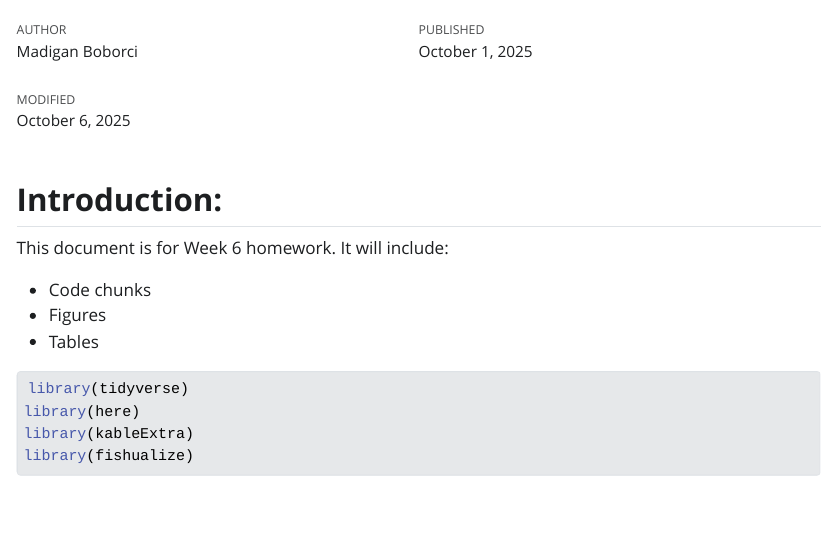
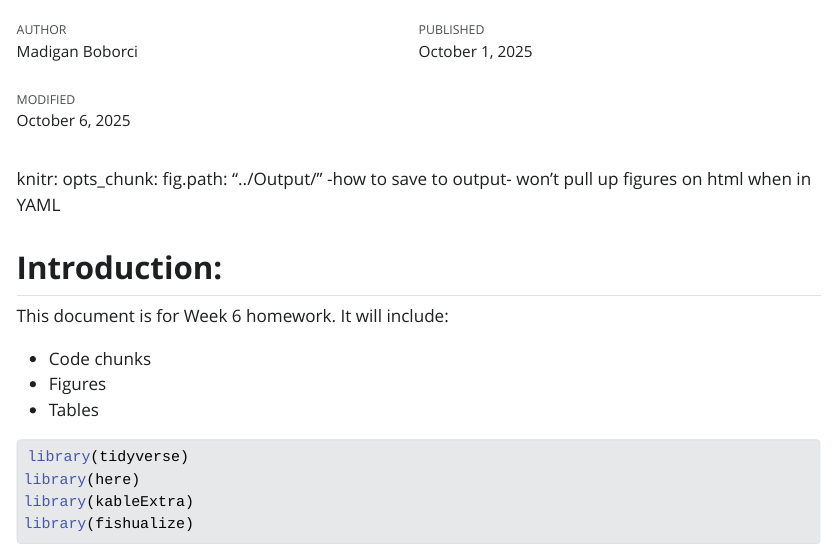
Before and after one commit to OCN-682-UH/Boborci, a Quarto document (Week_06/Scripts/Homework.qmd): the page in a window 1100 px wide, from 60 px down. The pictures show the output file Week_06/Scripts/Homework.html that the author committed with the source, opened offline; Quarto's library style sheets are replaced by a plain one without menus; long lines of code are wrapped.

Commit message:
Week 6 finished 🤦‍♀️

```diff
--- a/Week_06/Scripts/Homework.qmd
+++ b/Week_06/Scripts/Homework.qmd
@@ -6,13 +6,15 @@ date-modified: today
 format:
   html:
     toc: true
-    theme: united
+    theme: cerulean
     mainfont: "Georgia"
     prefer-html: true
+
+---
 knitr:
   opts_chunk:
-      fig.path: "../Output/"
----
+      fig.path: "../Output/" -how to save to output- won't pull up figures on html when in YAML
+
 
 ## **Introduction:**
 
```
Also changed, not shown: Week_06/Scripts/Homework.html.
